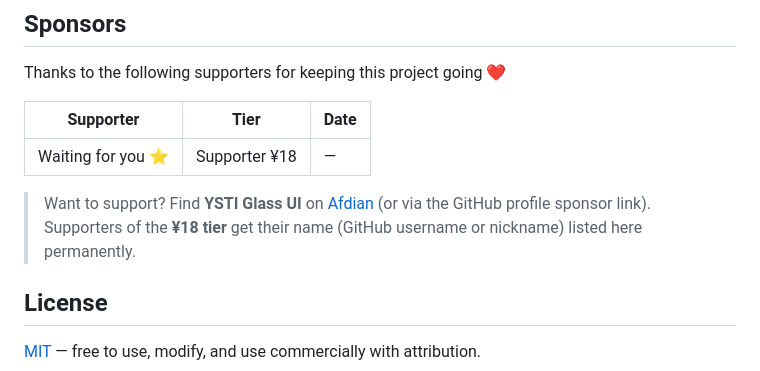
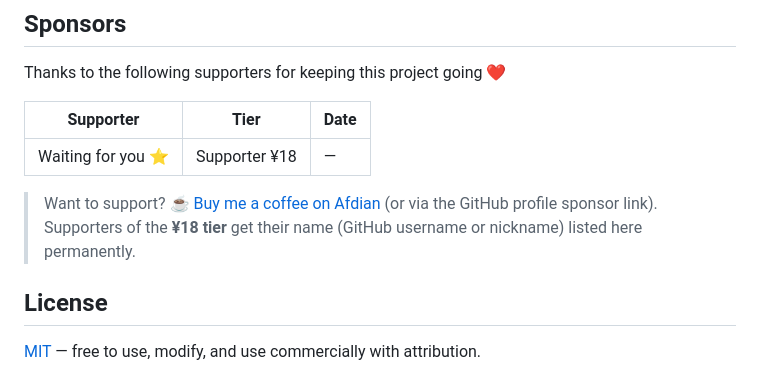
Before and after one commit to NimuStudio/Nimu-glass-ui, a Markdown page: README.en.md, the part around the change. Rendered like a GitHub page.

```diff
--- a/README.en.md
+++ b/README.en.md
@@ -227,7 +227,7 @@ Thanks to the following supporters for keeping this project going ❤️
 |---|---|---|
 | Waiting for you ⭐ | Supporter ¥18 | — |
 
-> Want to support? Find **YSTI Glass UI** on [Afdian](https://afdian.com) (or via the GitHub profile sponsor link). Supporters of the **¥18 tier** get their name (GitHub username or nickname) listed here permanently.
+> Want to support? ☕ [Buy me a coffee on Afdian](https://www.ifdian.net/a/ystibdjmnm) (or via the GitHub profile sponsor link). Supporters of the **¥18 tier** get their name (GitHub username or nickname) listed here permanently.
 
 ## License
 
```
Also changed, not shown: README.md (+1 -1 lines).
